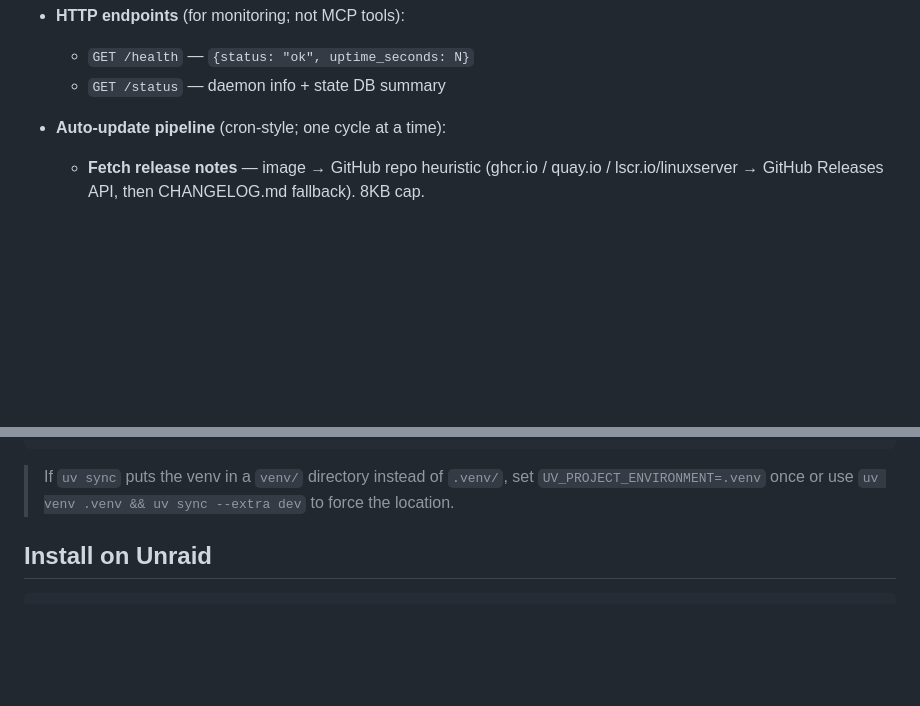
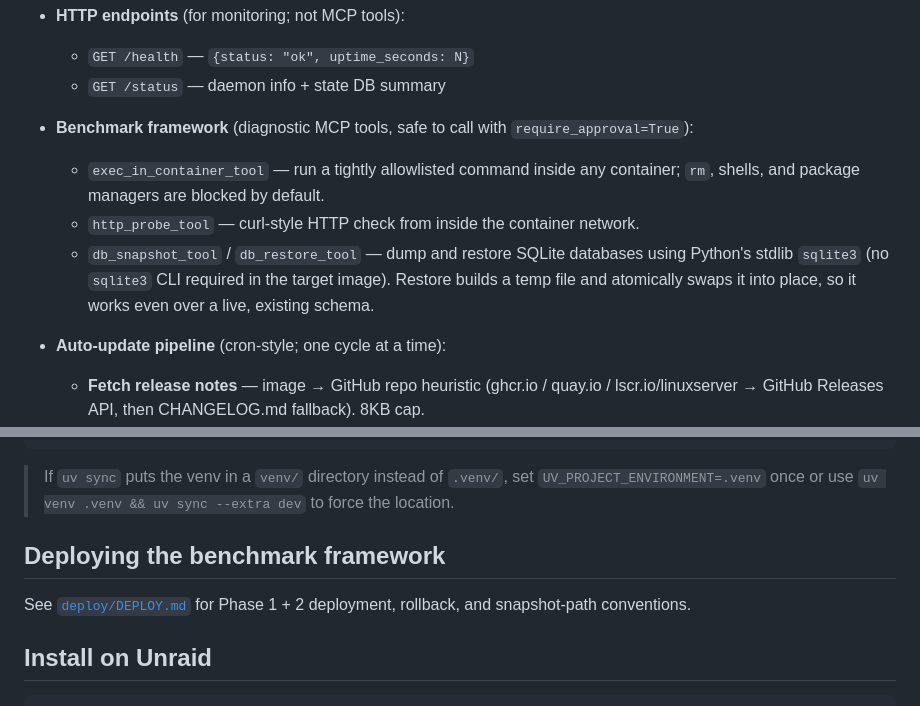
Before and after one commit to compactly8274/homelab-mcp, a Markdown page: README.md, 2 parts joined by grey strips. GitHub-like rendering; blank space fills up the shorter version.

Commit message:
docs: benchmark framework README + CHANGELOG entries

```diff
--- a/README.md
+++ b/README.md
@@ -38,6 +38,15 @@ more downstream Docker hosts (Unraid, QNAP, etc.) over SSH.
 - **HTTP endpoints** (for monitoring; not MCP tools):
   - `GET /health` — `{status: "ok", uptime_seconds: N}`
   - `GET /status` — daemon info + state DB summary
+
+- **Benchmark framework** (diagnostic MCP tools, safe to call with `require_approval=True`):
+  - `exec_in_container_tool` — run a tightly allowlisted command inside any
+    container; `rm`, shells, and package managers are blocked by default.
+  - `http_probe_tool` — curl-style HTTP check from inside the container network.
+  - `db_snapshot_tool` / `db_restore_tool` — dump and restore SQLite databases
+    using Python's stdlib `sqlite3` (no `sqlite3` CLI required in the target
+    image). Restore builds a temp file and atomically swaps it into place, so
+    it works even over a live, existing schema.
 
 - **Auto-update pipeline** (cron-style; one cycle at a time):
   - **Fetch release notes** — image → GitHub repo heuristic
@@ -83,6 +92,11 @@ python -m homelab_mcp.auto_apply_main --dry-run
 > If `uv sync` puts the venv in a `venv/` directory instead of
 > `.venv/`, set `UV_PROJECT_ENVIRONMENT=.venv` once or use
 > `uv venv .venv && uv sync --extra dev` to force the location.
+
+## Deploying the benchmark framework
+
+See [`deploy/DEPLOY.md`](deploy/DEPLOY.md) for Phase 1 + 2 deployment,
+rollback, and snapshot-path conventions.
 
 ## Install on Unraid
 
```
Also changed, not shown: CHANGELOG.md (+23 -0 lines).
